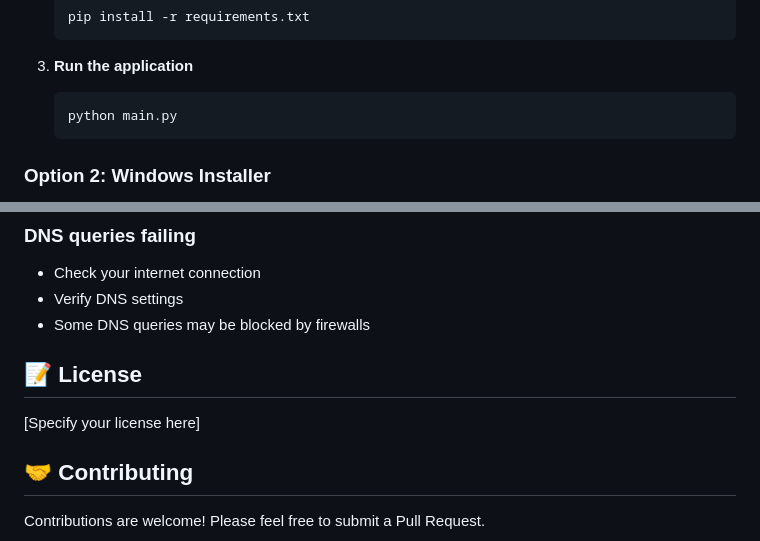
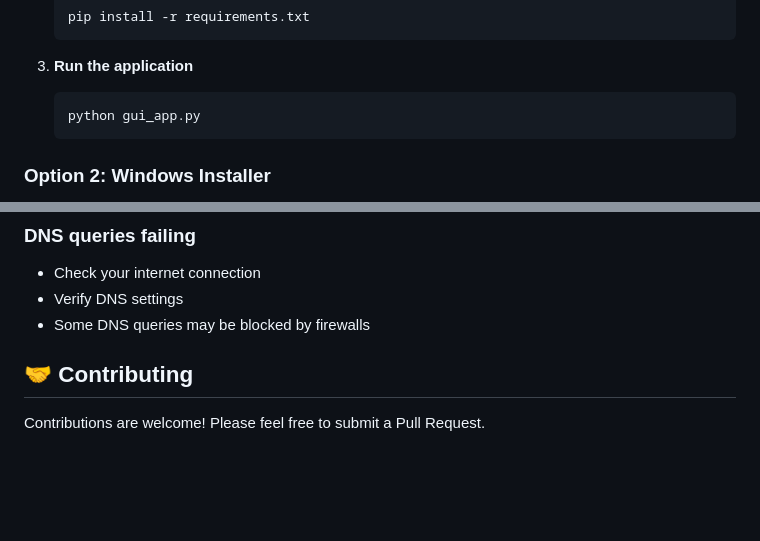
Before and after one commit to Surendhar070/SINT-Footprint-Gathering-Tool, a Markdown page: README.md, 2 parts joined by grey strips. GitHub-like rendering; blank space fills up the shorter version.

````diff
--- a/README.md
+++ b/README.md
@@ -99,7 +99,7 @@ A modern, comprehensive GUI-based OSINT (Open Source Intelligence) tool for Wind
 
 3. **Run the application**
    ```bash
-   python main.py
+   python gui_app.py
    ```
 
 ### Option 2: Windows Installer
@@ -209,9 +209,6 @@ OSINT/
 - Verify DNS settings
 - Some DNS queries may be blocked by firewalls
 
-## 📝 License
-
-[Specify your license here]
 
 ## 🤝 Contributing
 
````
